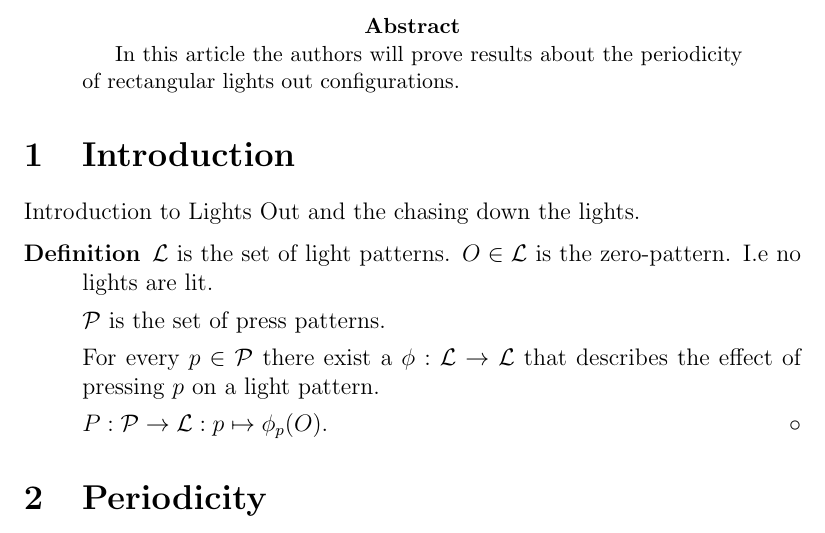
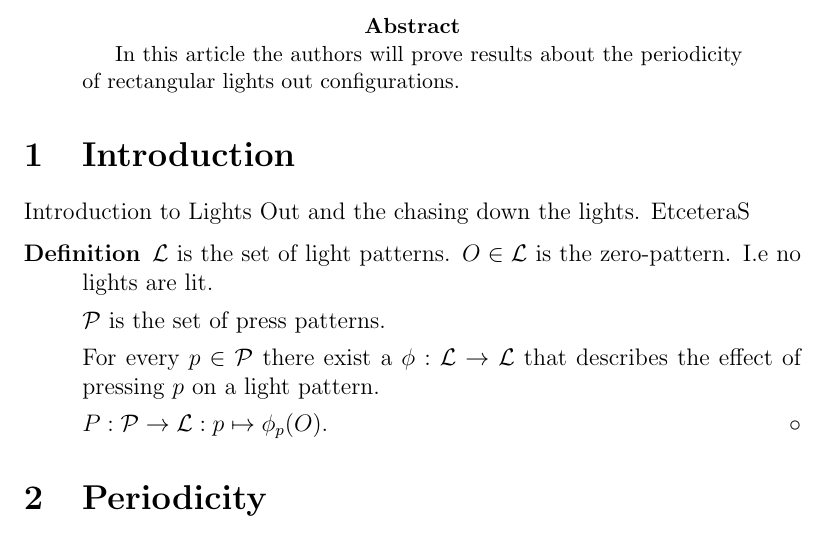
Before and after one commit to dvberkel/mathematics-articles, a LaTeX paper (articles/lightsout/periodicity/periodicity.tex, which reads articles/lightsout/periodicity/content/introduction.tex): part of page 1 of 2, cut so that both start at the same text. Compiled offline with pdfLaTeX.

Commit message:
Trying out git

```diff
--- a/articles/lightsout/periodicity/content/introduction.tex
+++ b/articles/lightsout/periodicity/content/introduction.tex
@@ -1,6 +1,6 @@
 \section{Introduction}
 
-Introduction to Lights Out and the chasing down the lights.
+Introduction to Lights Out and the chasing down the lights. EtceteraS
 
 \begin{definition}
   $\Lp$ is the set of light patterns. $O \in \Lp$ is the
```
